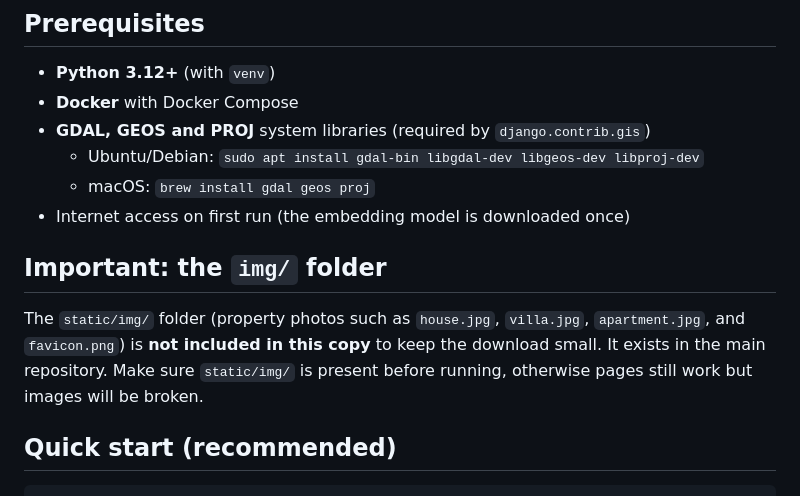
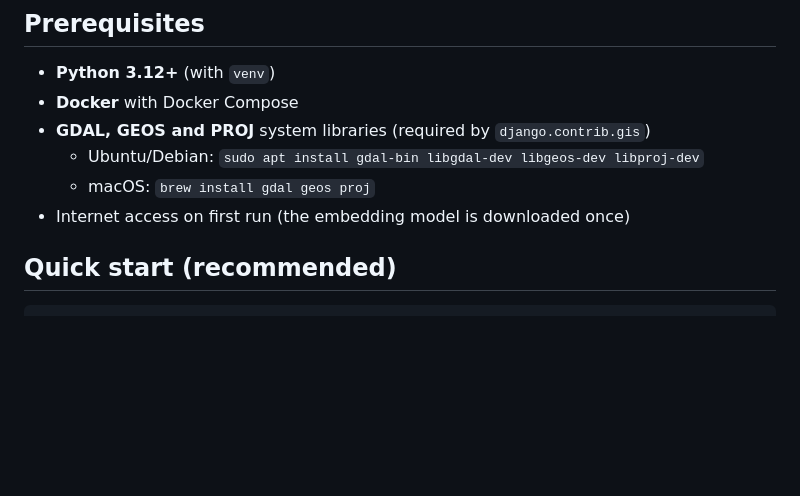
Before and after one commit to ajoad-0139/PLACE_FINDER, a Markdown page: README.md, the part around the change. GitHub-like rendering; blank space fills up the shorter version.

```diff
--- a/README.md
+++ b/README.md
@@ -24,9 +24,6 @@ A Django web app for finding vacation-rental properties by location. It combines
   - macOS: `brew install gdal geos proj`
 - Internet access on first run (the embedding model is downloaded once)
 
-## Important: the `img/` folder
-
-The `static/img/` folder (property photos such as `house.jpg`, `villa.jpg`, `apartment.jpg`, and `favicon.png`) is **not included in this copy** to keep the download small. It exists in the main repository. Make sure `static/img/` is present before running, otherwise pages still work but images will be broken.
 
 ## Quick start (recommended)
 
```
